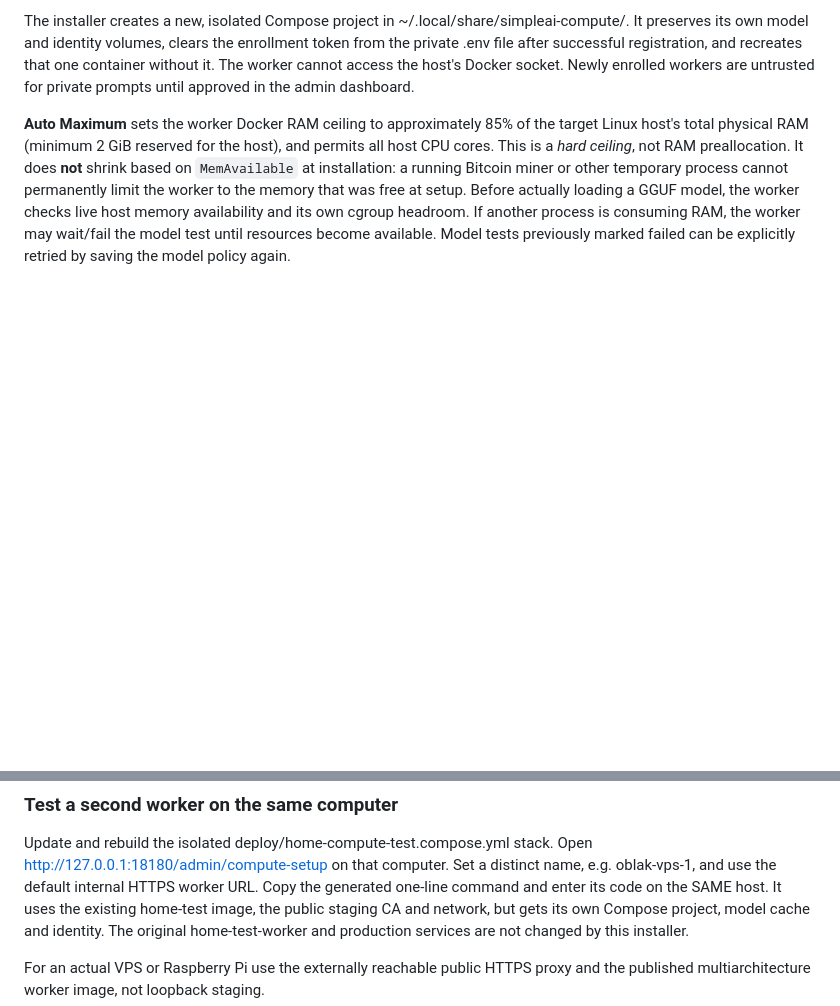
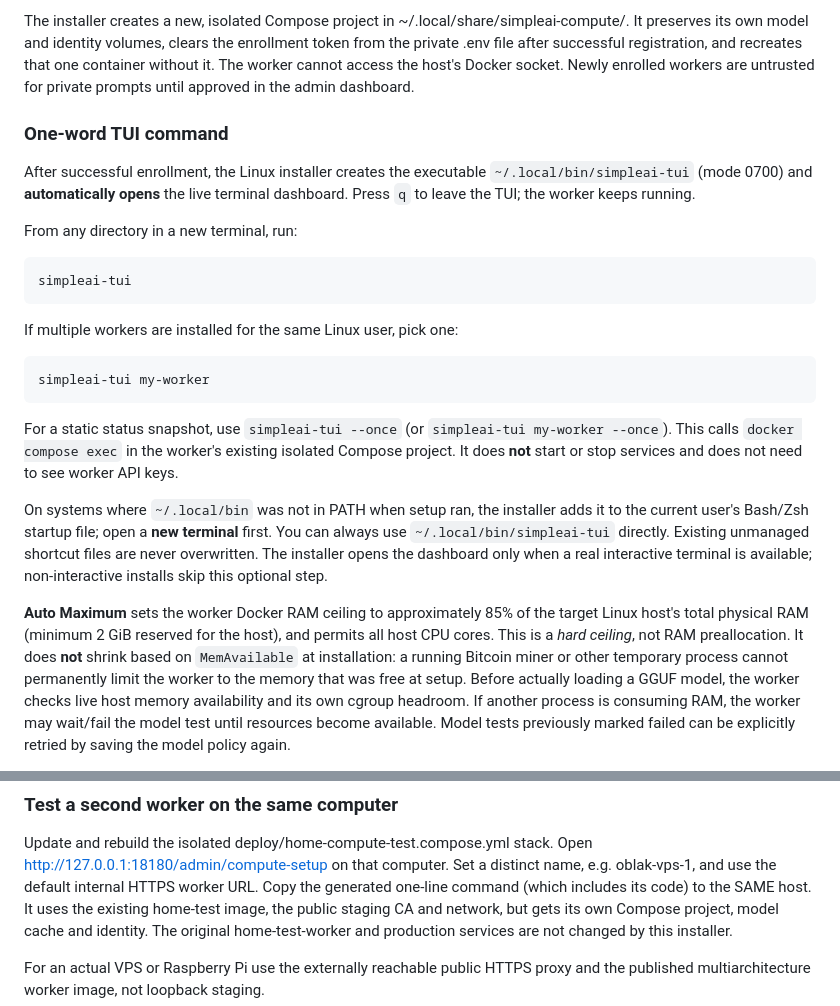
Before and after one commit to LukaCek/simple-AIproxy, a Markdown page: worker/README.md, 2 parts joined by grey strips. Rendered like a GitHub page; blank space fills up the shorter version.

Commit message:
docs(worker): describe one-word TUI and automatic post-install dashboard

````diff
--- a/worker/README.md
+++ b/worker/README.md
@@ -21,6 +21,38 @@ identity volumes, clears the enrollment token from the private .env file
 after successful registration, and recreates that one container without it.
 The worker cannot access the host's Docker socket. Newly enrolled workers
 are untrusted for private prompts until approved in the admin dashboard.
+
+### One-word TUI command
+
+After successful enrollment, the Linux installer creates the executable
+`~/.local/bin/simpleai-tui` (mode 0700) and **automatically opens** the live
+terminal dashboard. Press `q` to leave the TUI; the worker keeps running.
+
+From any directory in a new terminal, run:
+
+```bash
+simpleai-tui
+```
+
+If multiple workers are installed for the same Linux user, pick one:
+
+```bash
+simpleai-tui my-worker
+```
+
+For a static status snapshot, use `simpleai-tui --once` (or
+`simpleai-tui my-worker --once`). This calls `docker compose exec`
+in the worker's existing isolated Compose project. It does **not** start or
+stop services and does not need to see worker API keys.
+
+On systems where `~/.local/bin` was not in PATH when setup ran, the
+installer adds it to the current user's Bash/Zsh startup file; open a
+**new terminal** first. You can always use
+`~/.local/bin/simpleai-tui` directly. Existing unmanaged shortcut files
+are never overwritten. The installer opens the dashboard only when
+a real interactive terminal is available; non-interactive installs skip
+this optional step.
+
 
 **Auto Maximum** sets the worker Docker RAM ceiling to approximately
 85% of the target Linux host's total physical RAM (minimum 2 GiB reserved for
@@ -52,7 +84,7 @@ a new installation is performed; they are not dynamically recalculated.
 Update and rebuild the isolated deploy/home-compute-test.compose.yml stack.
 Open http://127.0.0.1:18180/admin/compute-setup on that computer. Set a
 distinct name, e.g. oblak-vps-1, and use the default internal HTTPS worker
-URL. Copy the generated one-line command and enter its code on the SAME host.
+URL. Copy the generated one-line command (which includes its code) to the SAME host.
 It uses the existing home-test image, the public staging CA and network,
 but gets its own Compose project, model cache and identity. The original
 home-test-worker and production services are not changed by this installer.
````
